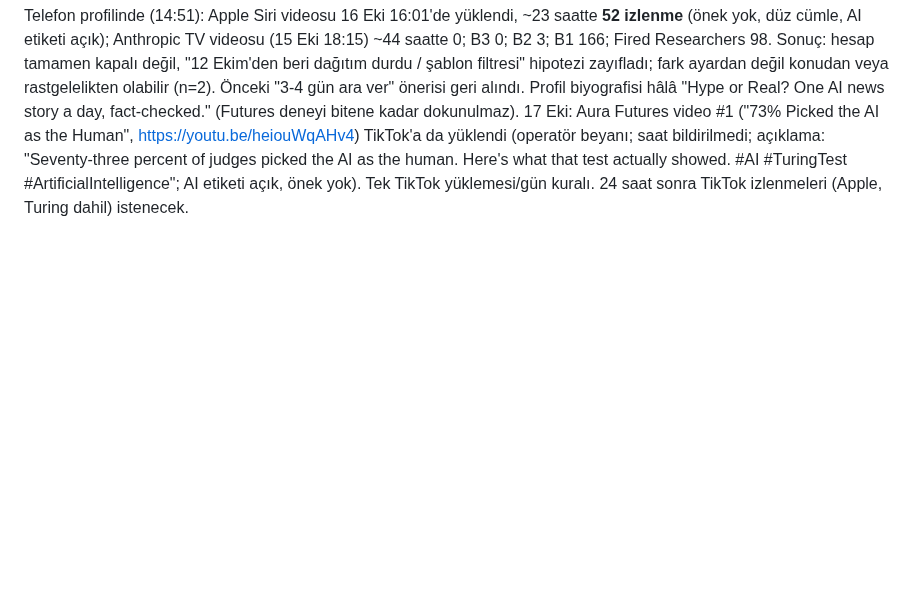
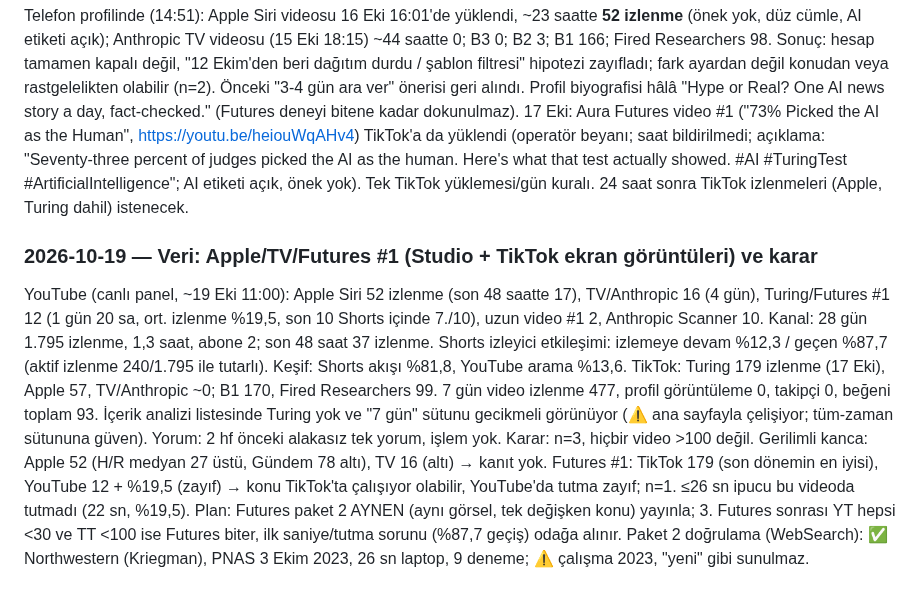
Before and after one commit to enerjiiaydinlatma-glitch/ibrhm-app, a Markdown page: aura-influencer/CLAUDE.md, the part around the change. Rendered like a GitHub page; blank space fills up the shorter version.

Commit message:
CLAUDE.md: 19 Eki veri analizi ve Futures paket 2 karari
Co-Authored-By: Claude Sonnet 5.5 <noreply@anthropic.com>
Claude-Session: https://claude.ai/code/session_01Wje4YcjkUu93W9pHgH6PAM

```diff
--- a/aura-influencer/CLAUDE.md
+++ b/aura-influencer/CLAUDE.md
@@ -1152,3 +1152,9 @@ Açık: Voice Mesh anahtarı + panel access_token yenileme, B4 Short script kont
 ### 2026-10-17 — TikTok durum güncellemesi (telefon profil ekranı) ve ilk Futures videosu TikTok'ta
 Telefon profilinde (14:51): Apple Siri videosu 16 Eki 16:01'de yüklendi, ~23 saatte **52 izlenme** (önek yok, düz cümle, AI etiketi açık); Anthropic TV videosu (15 Eki 18:15) ~44 saatte 0; B3 0; B2 3; B1 166; Fired Researchers 98. Sonuç: hesap tamamen kapalı değil, "12 Ekim'den beri dağıtım durdu / şablon filtresi" hipotezi zayıfladı; fark ayardan değil konudan veya rastgelelikten olabilir (n=2). Önceki "3-4 gün ara ver" önerisi geri alındı. Profil biyografisi hâlâ "Hype or Real? One AI news story a day, fact-checked." (Futures deneyi bitene kadar dokunulmaz).
 17 Eki: Aura Futures video #1 ("73% Picked the AI as the Human", https://youtu.be/heiouWqAHv4) TikTok'a da yüklendi (operatör beyanı; saat bildirilmedi; açıklama: "Seventy-three percent of judges picked the AI as the human. Here's what that test actually showed. #AI #TuringTest #ArtificialIntelligence"; AI etiketi açık, önek yok). Tek TikTok yüklemesi/gün kuralı. 24 saat sonra TikTok izlenmeleri (Apple, Turing dahil) istenecek.
+
+### 2026-10-19 — Veri: Apple/TV/Futures #1 (Studio + TikTok ekran görüntüleri) ve karar
+YouTube (canlı panel, ~19 Eki 11:00): Apple Siri 52 izlenme (son 48 saatte 17), TV/Anthropic 16 (4 gün), Turing/Futures #1 12 (1 gün 20 sa, ort. izlenme %19,5, son 10 Shorts içinde 7./10), uzun video #1 2, Anthropic Scanner 10. Kanal: 28 gün 1.795 izlenme, 1,3 saat, abone 2; son 48 saat 37 izlenme. Shorts izleyici etkileşimi: izlemeye devam %12,3 / geçen %87,7 (aktif izlenme 240/1.795 ile tutarlı). Keşif: Shorts akışı %81,8, YouTube arama %13,6.
+TikTok: Turing 179 izlenme (17 Eki), Apple 57, TV/Anthropic ~0; B1 170, Fired Researchers 99. 7 gün video izlenme 477, profil görüntüleme 0, takipçi 0, beğeni toplam 93. İçerik analizi listesinde Turing yok ve "7 gün" sütunu gecikmeli görünüyor (⚠ ana sayfayla çelişiyor; tüm-zaman sütununa güven). Yorum: 2 hf önceki alakasız tek yorum, işlem yok.
+Karar: n=3, hiçbir video >100 değil. Gerilimli kanca: Apple 52 (H/R medyan 27 üstü, Gündem 78 altı), TV 16 (altı) → kanıt yok. Futures #1: TikTok 179 (son dönemin en iyisi), YouTube 12 + %19,5 (zayıf) → konu TikTok'ta çalışıyor olabilir, YouTube'da tutma zayıf; n=1. ≤26 sn ipucu bu videoda tutmadı (22 sn, %19,5). Plan: Futures paket 2 AYNEN (aynı görsel, tek değişken konu) yayınla; 3. Futures sonrası YT hepsi <30 ve TT <100 ise Futures biter, ilk saniye/tutma sorunu (%87,7 geçiş) odağa alınır.
+Paket 2 doğrulama (WebSearch): ✅ Northwestern (Kriegman), PNAS 3 Ekim 2023, 26 sn laptop, 9 deneme; ⚠ çalışma 2023, "yeni" gibi sunulmaz.
```
